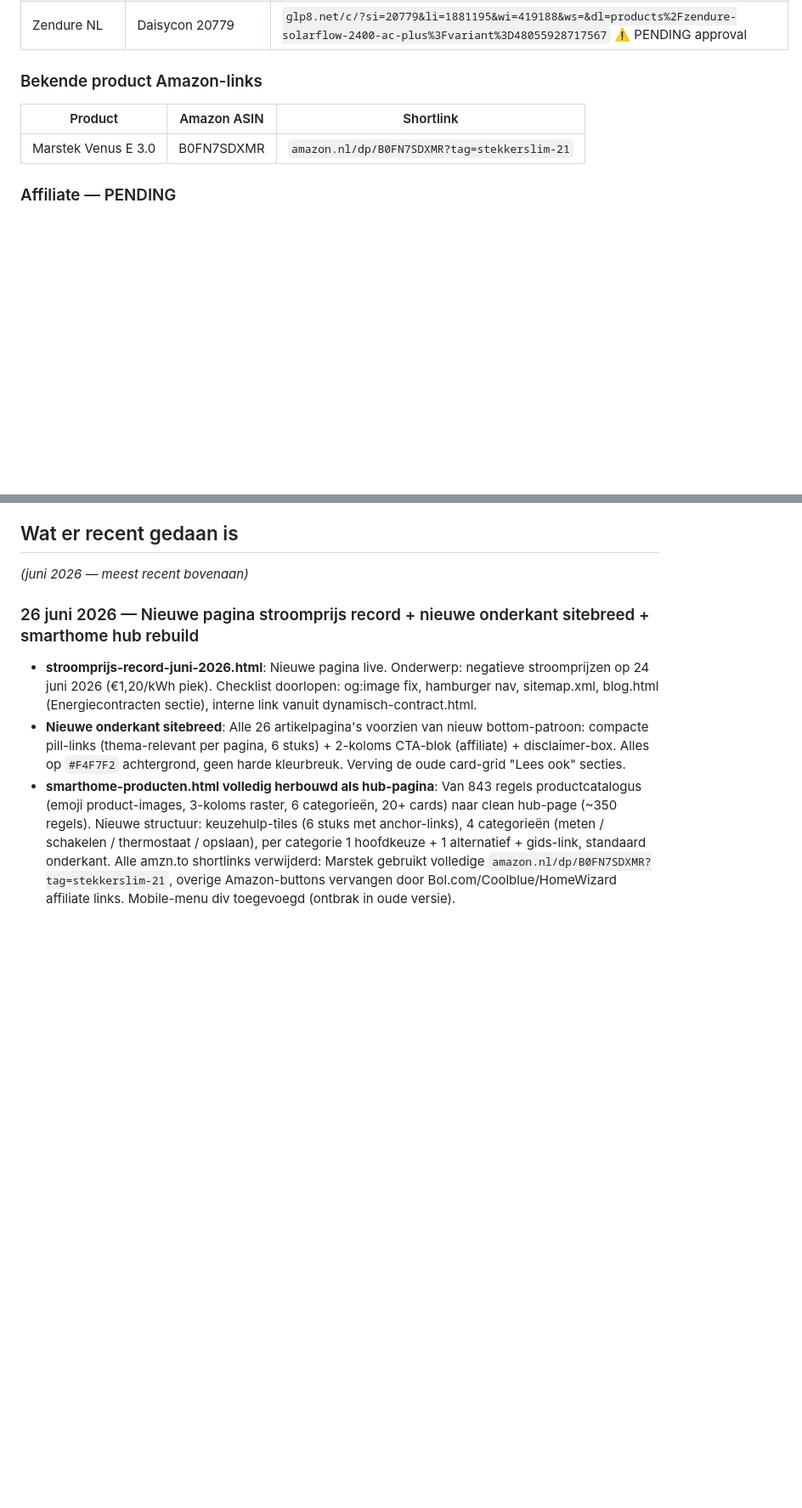
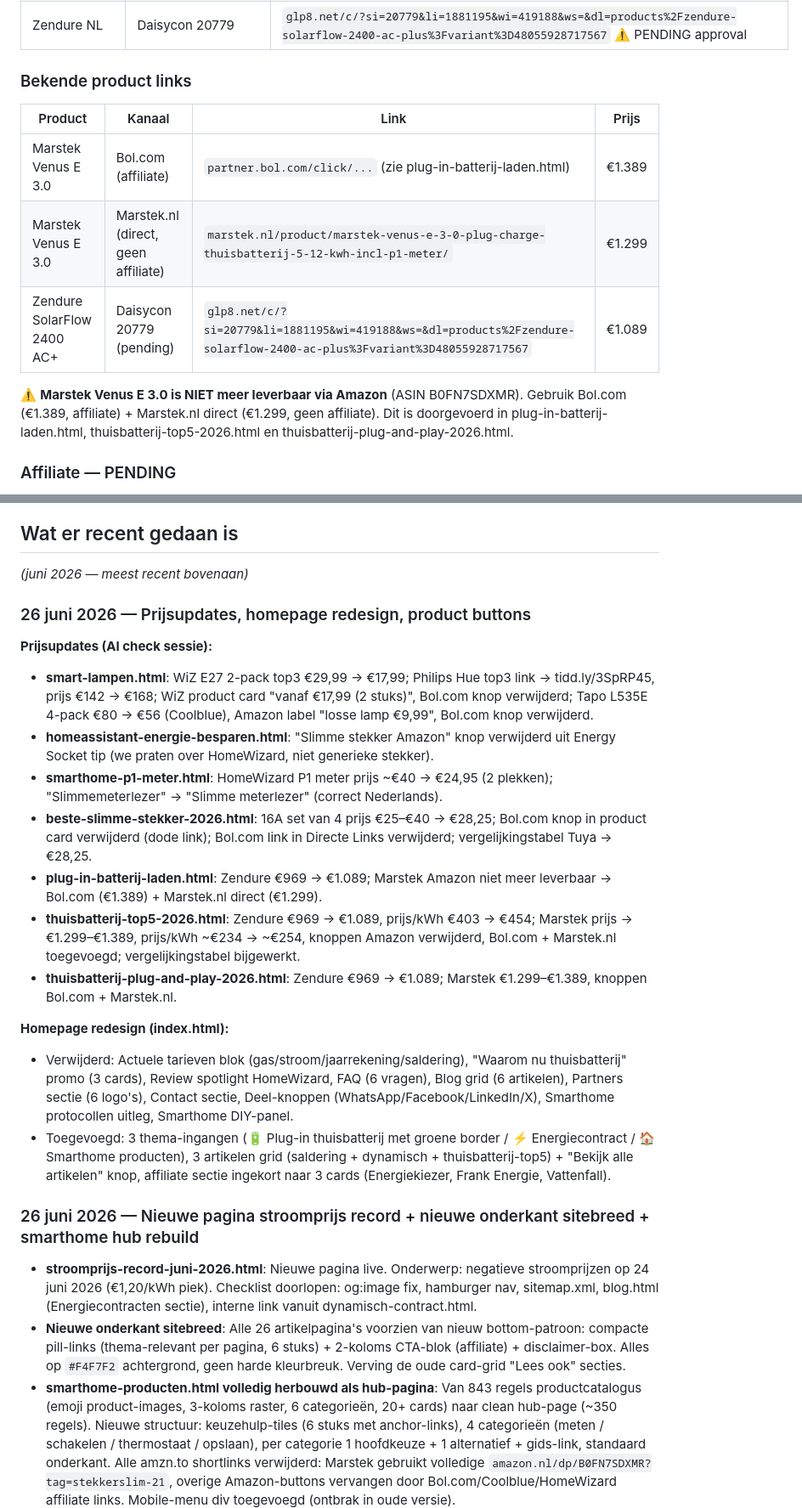
Before and after one commit to Remyster/stekkerslim, a Markdown page: CLAUDE.md, 2 parts joined by grey strips. Shown at 85% size. Drawn GitHub-style; blank space fills up the shorter version.

Commit message:
CLAUDE.md: sessie 26 juni bijgewerkt — prijsupdates + homepage redesign
Co-Authored-By: Claude Sonnet 4.6 <noreply@anthropic.com>

```diff
--- a/CLAUDE.md
+++ b/CLAUDE.md
@@ -47,10 +47,14 @@ GA4: `G-RKF36BF7DB` — staat in alle HTML bestanden.
 | Innova Energie | Daisycon 15501 | `fr135.net/c/?si=15501&li=1670745&wi=419188&ws=` |
 | Zendure NL | Daisycon 20779 | `glp8.net/c/?si=20779&li=1881195&wi=419188&ws=&dl=products%2Fzendure-solarflow-2400-ac-plus%3Fvariant%3D48055928717567` ⚠️ PENDING approval |
 
-### Bekende product Amazon-links
-| Product | Amazon ASIN | Shortlink |
-|---------|------------|-----------|
-| Marstek Venus E 3.0 | B0FN7SDXMR | `amazon.nl/dp/B0FN7SDXMR?tag=stekkerslim-21` |
+### Bekende product links
+| Product | Kanaal | Link | Prijs |
+|---------|--------|------|-------|
+| Marstek Venus E 3.0 | Bol.com (affiliate) | `partner.bol.com/click/...` (zie plug-in-batterij-laden.html) | €1.389 |
+| Marstek Venus E 3.0 | Marstek.nl (direct, geen affiliate) | `marstek.nl/product/marstek-venus-e-3-0-plug-charge-thuisbatterij-5-12-kwh-incl-p1-meter/` | €1.299 |
+| Zendure SolarFlow 2400 AC+ | Daisycon 20779 (pending) | `glp8.net/c/?si=20779&li=1881195&wi=419188&ws=&dl=products%2Fzendure-solarflow-2400-ac-plus%3Fvariant%3D48055928717567` | €1.089 |
+
+⚠️ **Marstek Venus E 3.0 is NIET meer leverbaar via Amazon** (ASIN B0FN7SDXMR). Gebruik Bol.com (€1.389, affiliate) + Marstek.nl direct (€1.299, geen affiliate). Dit is doorgevoerd in plug-in-batterij-laden.html, thuisbatterij-top5-2026.html en thuisbatterij-plug-and-play-2026.html.
 
 ### Affiliate — PENDING
 - Zendure NL (Daisycon 20779) — al op site (glp8.net link), urgent goedkeuring opvolgen
@@ -108,6 +112,21 @@ Independer, Eneco, Milieucentraal
 
 ## Wat er recent gedaan is
 *(juni 2026 — meest recent bovenaan)*
+
+### 26 juni 2026 — Prijsupdates, homepage redesign, product buttons
+
+**Prijsupdates (AI check sessie):**
+- **smart-lampen.html**: WiZ E27 2-pack top3 €29,99 → €17,99; Philips Hue top3 link → tidd.ly/3SpRP45, prijs €142 → €168; WiZ product card "vanaf €17,99 (2 stuks)", Bol.com knop verwijderd; Tapo L535E 4-pack €80 → €56 (Coolblue), Amazon label "losse lamp €9,99", Bol.com knop verwijderd.
+- **homeassistant-energie-besparen.html**: "Slimme stekker Amazon" knop verwijderd uit Energy Socket tip (we praten over HomeWizard, niet generieke stekker).
+- **smarthome-p1-meter.html**: HomeWizard P1 meter prijs ~€40 → €24,95 (2 plekken); "Slimmemeterlezer" → "Slimme meterlezer" (correct Nederlands).
+- **beste-slimme-stekker-2026.html**: 16A set van 4 prijs €25–€40 → €28,25; Bol.com knop in product card verwijderd (dode link); Bol.com link in Directe Links verwijderd; vergelijkingstabel Tuya → €28,25.
+- **plug-in-batterij-laden.html**: Zendure €969 → €1.089; Marstek Amazon niet meer leverbaar → Bol.com (€1.389) + Marstek.nl direct (€1.299).
+- **thuisbatterij-top5-2026.html**: Zendure €969 → €1.089, prijs/kWh €403 → €454; Marstek prijs → €1.299–€1.389, prijs/kWh ~€234 → ~€254, knoppen Amazon verwijderd, Bol.com + Marstek.nl toegevoegd; vergelijkingstabel bijgewerkt.
+- **thuisbatterij-plug-and-play-2026.html**: Zendure €969 → €1.089; Marstek €1.299–€1.389, knoppen Bol.com + Marstek.nl.
+
+**Homepage redesign (index.html):**
+- Verwijderd: Actuele tarieven blok (gas/stroom/jaarrekening/saldering), "Waarom nu thuisbatterij" promo (3 cards), Review spotlight HomeWizard, FAQ (6 vragen), Blog grid (6 artikelen), Partners sectie (6 logo's), Contact sectie, Deel-knoppen (WhatsApp/Facebook/LinkedIn/X), Smarthome protocollen uitleg, Smarthome DIY-panel.
+- Toegevoegd: 3 thema-ingangen (🔋 Plug-in thuisbatterij met groene border / ⚡ Energiecontract / 🏠 Smarthome producten), 3 artikelen grid (saldering + dynamisch + thuisbatterij-top5) + "Bekijk alle artikelen" knop, affiliate sectie ingekort naar 3 cards (Energiekiezer, Frank Energie, Vattenfall).
 
 ### 26 juni 2026 — Nieuwe pagina stroomprijs record + nieuwe onderkant sitebreed + smarthome hub rebuild
 - **stroomprijs-record-juni-2026.html**: Nieuwe pagina live. Onderwerp: negatieve stroomprijzen op 24 juni 2026 (€1,20/kWh piek). Checklist doorlopen: og:image fix, hamburger nav, sitemap.xml, blog.html (Energiecontracten sectie), interne link vanuit dynamisch-contract.html.
```
Also changed, not shown: other parts of CLAUDE.md (+9 -4 lines).
